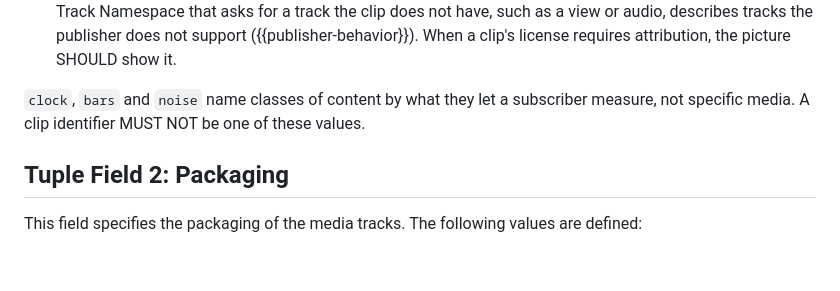
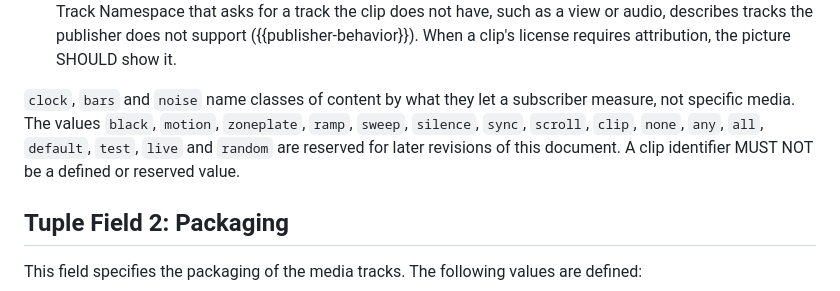
Before and after one commit to gmarzot/draft-marzot-moq-test-tracks, a Markdown page: draft-marzot-moq-test-tracks.md, the part around the change. Drawn GitHub-style; blank space fills up the shorter version.

Commit message:
Reserve content values for later revisions
Reserves black, motion, zoneplate, ramp, sweep, silence, sync and scroll
for content later revisions may define, and clip, none, any, all,
default, test, live and random as guard words. A clip identifier must not
be a defined or reserved value, so mtt_00 can add content types without
colliding with a deployment's clips.

Co-Authored-By: Claude Opus 5.5 <noreply@anthropic.com>

```diff
--- a/draft-marzot-moq-test-tracks.md
+++ b/draft-marzot-moq-test-tracks.md
@@ -131,8 +131,11 @@ are defined:
   attribution, the picture SHOULD show it.
 
 `clock`, `bars` and `noise` name classes of content by what they let a
-subscriber measure, not specific media. A clip identifier MUST NOT be one of
-these values.
+subscriber measure, not specific media. The values `black`, `motion`,
+`zoneplate`, `ramp`, `sweep`, `silence`, `sync`, `scroll`, `clip`, `none`,
+`any`, `all`, `default`, `test`, `live` and `random` are reserved for later
+revisions of this document. A clip identifier MUST NOT be a defined or
+reserved value.
 
 ## Tuple Field 2: Packaging
 
```
